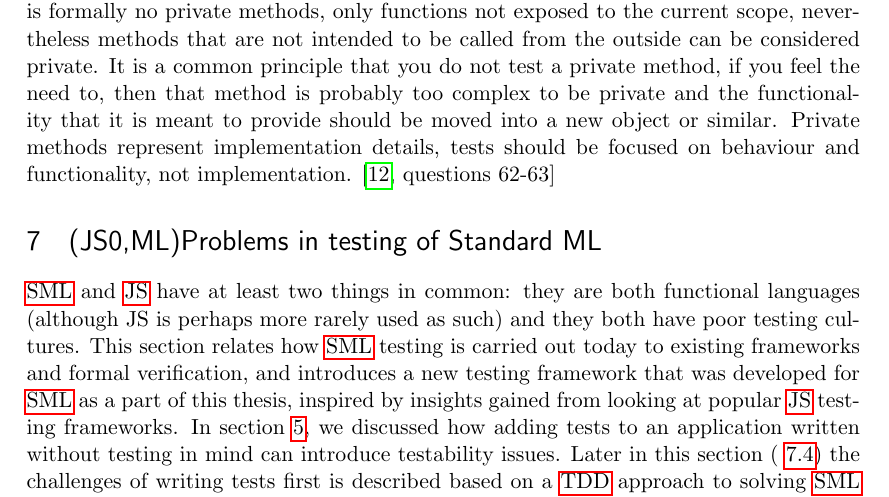
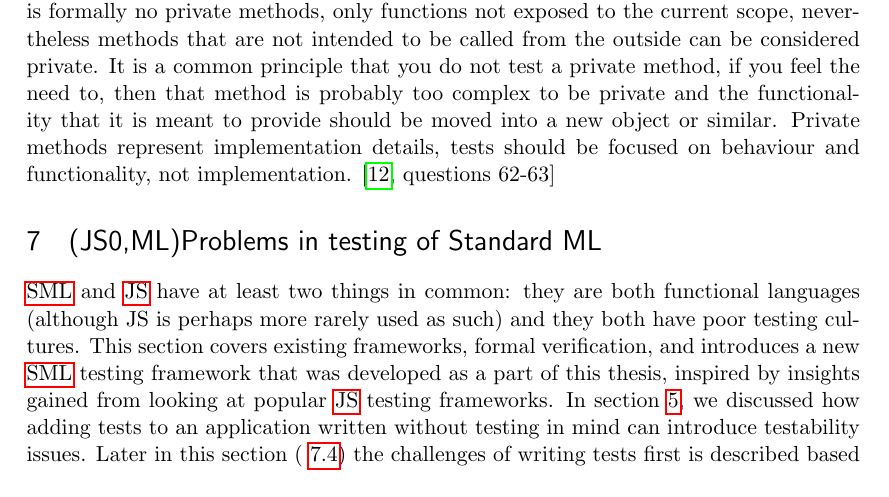
Before and after one commit to emilwall/exjobb, a LaTeX thesis (exjobb_thesis_emilwall.tex): part of page 50 of 73, cut so that both start at the same text. Compiled offline with pdfLaTeX.

Commit message:
Chapter introduction SML

```diff
--- a/exjobb_thesis_emilwall.tex
+++ b/exjobb_thesis_emilwall.tex
@@ -783,7 +783,7 @@ Testing a private API is not the same thing as testing a private method. In \gls
 \section{(JS0,ML)Problems in testing of Standard ML}
 \label{sec:smlproblems}
 
-\Gls{sml} and \gls{js} have at least two things in common: they are both functional languages (although JS is perhaps more rarely used as such) and they both have poor testing cultures. This section relates how \gls{sml} testing is carried out today to existing frameworks and formal verification, and introduces a new testing framework that was developed for \gls{sml} as a part of this thesis, inspired by insights gained from looking at popular \gls{js} testing frameworks. In section~\ref{sec:testability}, we discussed how adding tests to an application written without testing in mind can introduce testability issues. Later in this section (~\ref{subsec:tddmooc}) the challenges of writing tests first is described based on a \gls{tdd} approach to solving \gls{sml} programming exercises in a \gls{mooc}.
+\Gls{sml} and \gls{js} have at least two things in common: they are both functional languages (although JS is perhaps more rarely used as such) and they both have poor testing cultures. This section covers existing frameworks, formal verification, and introduces a new \gls{sml} testing framework that was developed as a part of this thesis, inspired by insights gained from looking at popular \gls{js} testing frameworks. In section~\ref{sec:testability}, we discussed how adding tests to an application written without testing in mind can introduce testability issues. Later in this section (~\ref{subsec:tddmooc}) the challenges of writing tests first is described based on a \gls{tdd} approach to solving \gls{sml} programming exercises in a \gls{mooc}.
 
 \subsection{Current Situation}
 
```
